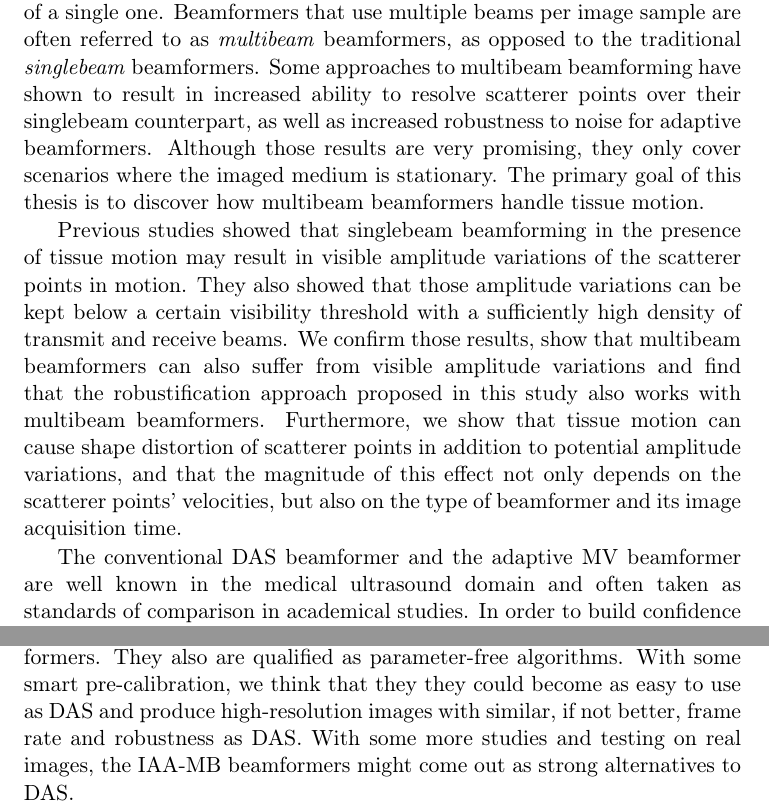
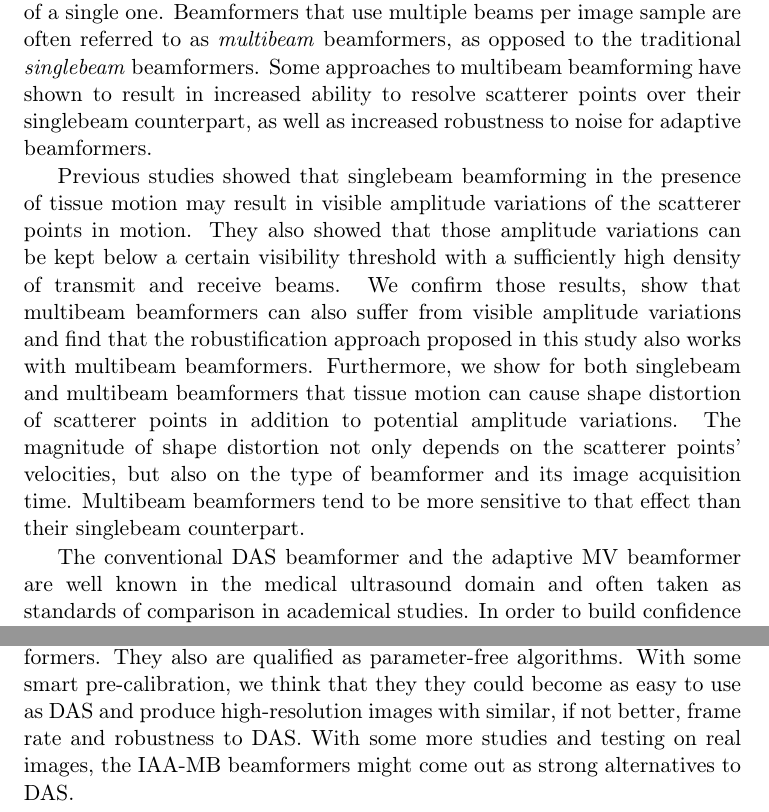
Before and after one commit to CyrilAntille/thesisreport, a LaTeX thesis (main.tex, which reads tex/abstract.tex, tex/conclusions.tex): two parts of pages 5 and 93 of 97, joined at a grey line, cut so that both start at the same text. Compiled offline with pdfLaTeX; a LaTeX package or settings file that is missing is left out.

Commit message:
minor touches

```diff
--- a/tex/abstract.tex
+++ b/tex/abstract.tex
@@ -8,13 +8,13 @@ Often, however, there is a large overlap between the areas covered by the respec
 This phenomena can be used to achieve higher spatial resolution by creating image samples based on multiple beams instead of a single one.
 Beamformers that use multiple beams per image sample are often referred to as \textit{multibeam} beamformers, as opposed to the traditional \textit{singlebeam} beamformers.
 Some approaches to multibeam beamforming have shown to result in increased ability to resolve scatterer points over their singlebeam counterpart, as well as increased robustness to noise for adaptive beamformers.
-Although those results are very promising, they only cover scenarios where the imaged medium is stationary.
-The primary goal of this thesis is to discover how multibeam beamformers handle tissue motion.
 
 Previous studies showed that singlebeam beamforming in the presence of tissue motion may result in visible amplitude variations of the scatterer points in motion.
 They also showed that those amplitude variations can be kept below a certain visibility threshold with a sufficiently high density of transmit and receive beams.
 We confirm those results, show that multibeam beamformers can also suffer from visible amplitude variations and find that the robustification approach proposed in this study also works with multibeam beamformers.
-Furthermore, we show that tissue motion can cause shape distortion of scatterer points in addition to potential amplitude variations, and that the magnitude of this effect not only depends on the scatterer points' velocities, but also on the type of beamformer and its image acquisition time.
+Furthermore, we show for both singlebeam and multibeam beamformers that tissue motion can cause shape distortion of scatterer points in addition to potential amplitude variations.
+The magnitude of shape distortion not only depends on the scatterer points' velocities, but also on the type of beamformer and its image acquisition time.
+Multibeam beamformers tend to be more sensitive to that effect than their singlebeam counterpart.
 
 The conventional DAS beamformer and the adaptive MV beamformer are well known in the medical ultrasound domain and often taken as standards of comparison in academical studies.
 In order to build confidence in our results for multibeam beamformers, the same experiments and analyses are done with the singlebeam DAS and MV beamformers. This also provides a common base with existing studies.
--- a/tex/conclusions.tex
+++ b/tex/conclusions.tex
@@ -44,5 +44,5 @@ In addition, the IAA-MBMB beamformer impressively proved to be able to automatic
 It is on the other hand more sensitive than the other beamformers to motion within frames, although it might be of little consequences for realistic scatterer point velocities, depending on the image acquisition time.
 
 The IAA-MB beamformers are emerging as robust adaptive beamformers.
-They also are qualified as parameter-free algorithms. With some smart pre-calibration, we think that they they could become as easy to use as DAS and produce high-resolution images with similar, if not better, frame rate and robustness as DAS.
+They also are qualified as parameter-free algorithms. With some smart pre-calibration, we think that they they could become as easy to use as DAS and produce high-resolution images with similar, if not better, frame rate and robustness to DAS.
 With some more studies and testing on real images, the IAA-MB beamformers might come out as strong alternatives to DAS.
```
Also changed, not shown: tex/abstract.tex (4 more changed lines).
